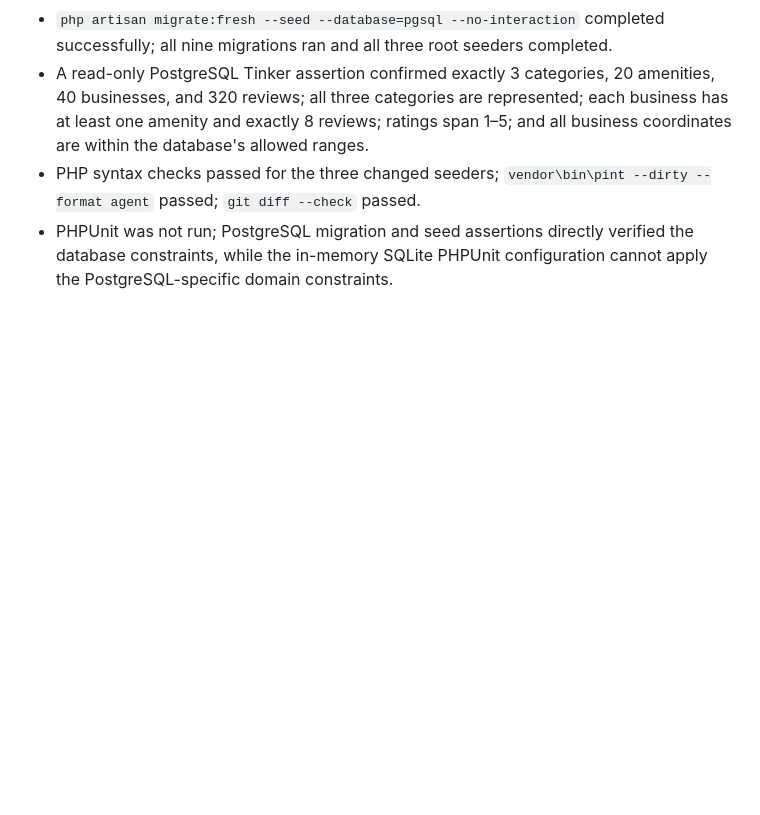
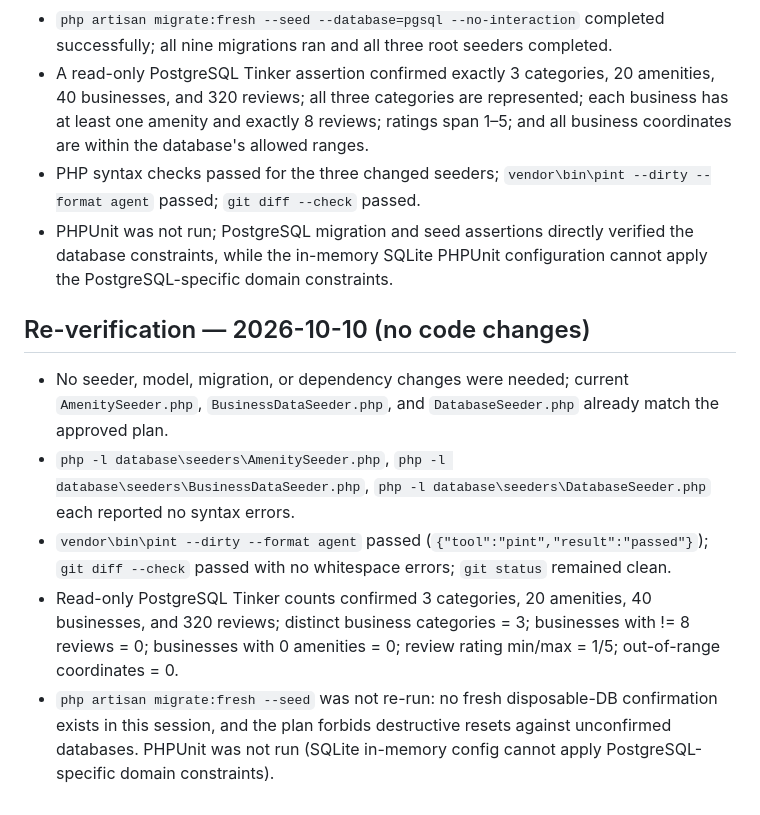
Before and after one commit to LSCAR23/caribeops, a Markdown page: docs/plans/d2-19-create-complete-database-seeder.md, the part around the change. Rendered like a GitHub page; blank space fills up the shorter version.

Commit message:
D2-19 — Create Complete Database Seeder

```diff
--- a/docs/plans/d2-19-create-complete-database-seeder.md
+++ b/docs/plans/d2-19-create-complete-database-seeder.md
@@ -140,3 +140,11 @@ The user authorized implementation by invoking `/implement "docs/plans/d2-19-cre
 - A read-only PostgreSQL Tinker assertion confirmed exactly 3 categories, 20 amenities, 40 businesses, and 320 reviews; all three categories are represented; each business has at least one amenity and exactly 8 reviews; ratings span 1–5; and all business coordinates are within the database's allowed ranges.
 - PHP syntax checks passed for the three changed seeders; `vendor\bin\pint --dirty --format agent` passed; `git diff --check` passed.
 - PHPUnit was not run; PostgreSQL migration and seed assertions directly verified the database constraints, while the in-memory SQLite PHPUnit configuration cannot apply the PostgreSQL-specific domain constraints.
+
+## Re-verification — 2026-10-10 (no code changes)
+
+- No seeder, model, migration, or dependency changes were needed; current `AmenitySeeder.php`, `BusinessDataSeeder.php`, and `DatabaseSeeder.php` already match the approved plan.
+- `php -l database\seeders\AmenitySeeder.php`, `php -l database\seeders\BusinessDataSeeder.php`, `php -l database\seeders\DatabaseSeeder.php` each reported no syntax errors.
+- `vendor\bin\pint --dirty --format agent` passed (`{"tool":"pint","result":"passed"}`); `git diff --check` passed with no whitespace errors; `git status` remained clean.
+- Read-only PostgreSQL Tinker counts confirmed 3 categories, 20 amenities, 40 businesses, and 320 reviews; distinct business categories = 3; businesses with != 8 reviews = 0; businesses with 0 amenities = 0; review rating min/max = 1/5; out-of-range coordinates = 0.
+- `php artisan migrate:fresh --seed` was not re-run: no fresh disposable-DB confirmation exists in this session, and the plan forbids destructive resets against unconfirmed databases. PHPUnit was not run (SQLite in-memory config cannot apply PostgreSQL-specific domain constraints).
```
Also changed, not shown: MEMORY.md (+4 -1 lines).
